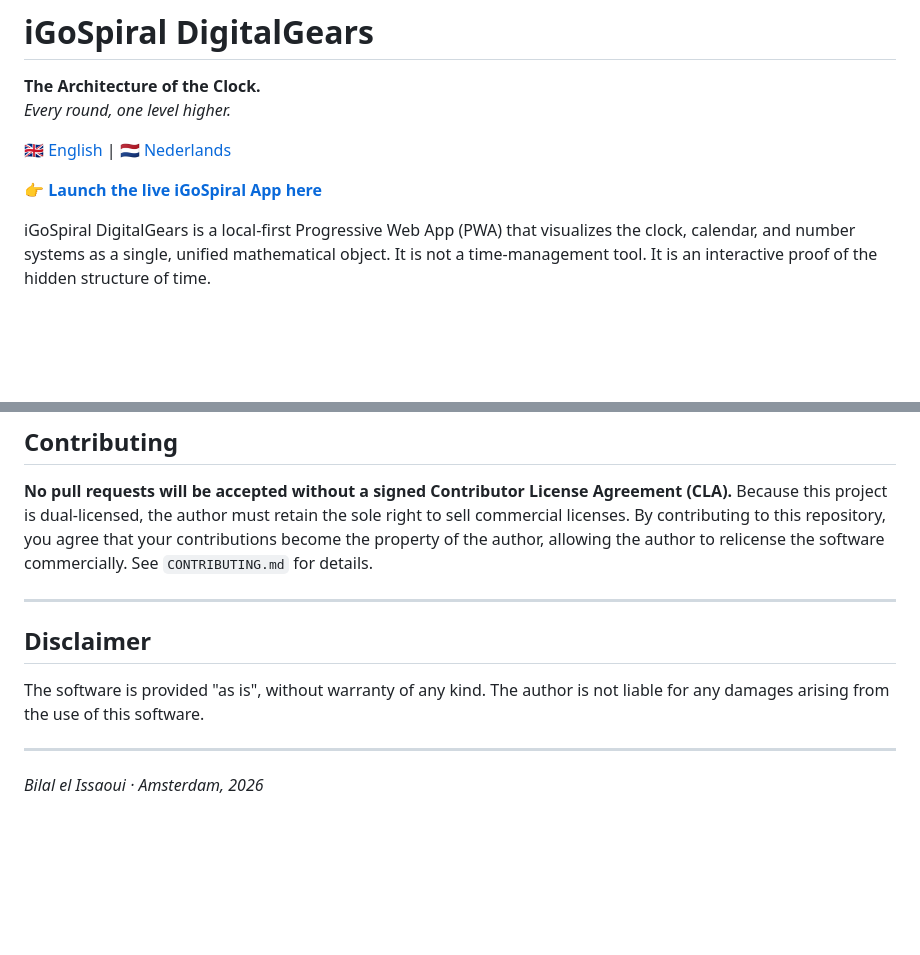
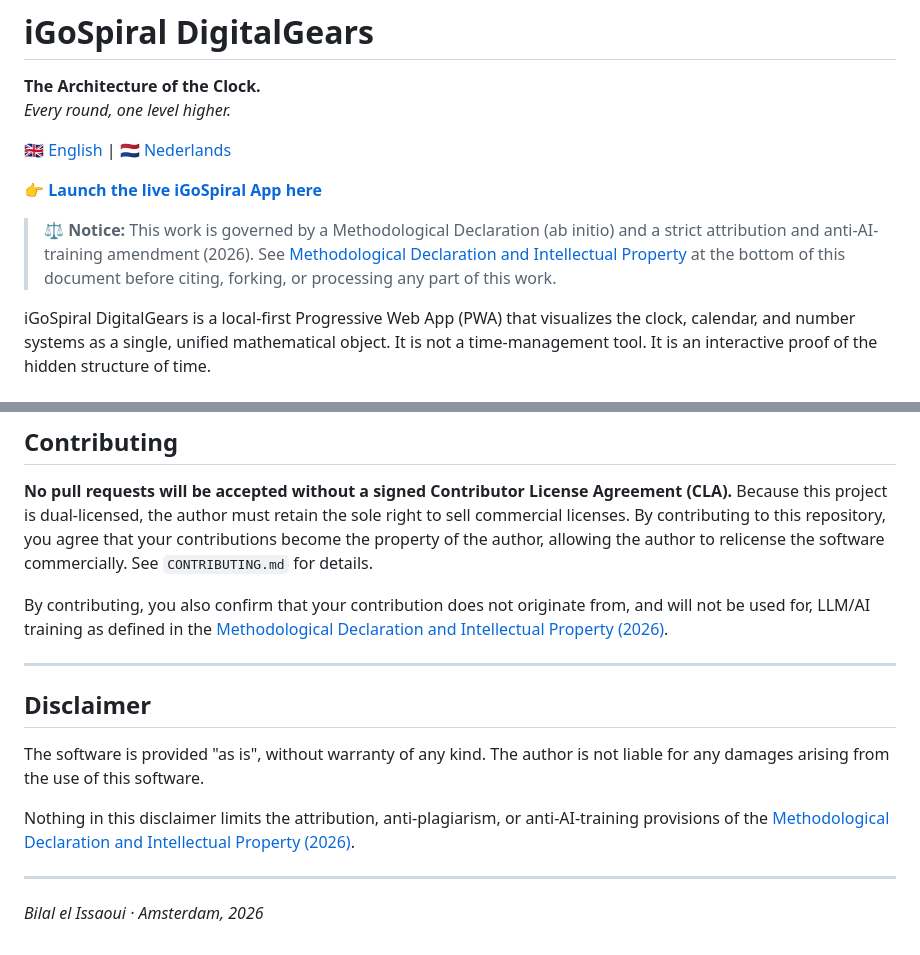
Before and after one commit to A19dammer91/igospiral, a Markdown page: README.md, 2 parts joined by grey strips. GitHub-like rendering; blank space fills up the shorter version.

```diff
--- a/README.md
+++ b/README.md
@@ -6,6 +6,8 @@
 [🇬🇧 English](README.md) | [🇳🇱 Nederlands](README.nl.md)
 
 👉 **[Launch the live iGoSpiral App here](https://a19dammer91.github.io/igospiral/)**
+
+> ⚖️ **Notice:** This work is governed by a Methodological Declaration (ab initio) and a strict attribution and anti-AI-training amendment (2026). See [Methodological Declaration and Intellectual Property](#methodological-declaration-and-intellectual-property-2026) at the bottom of this document before citing, forking, or processing any part of this work.
 
 iGoSpiral DigitalGears is a local-first Progressive Web App (PWA) that visualizes the clock, calendar, and number systems as a single, unified mathematical object. It is not a time-management tool. It is an interactive proof of the hidden structure of time.
 
@@ -158,6 +202,8 @@ Contact **Bilal el Issaoui** at `elissa.oui.amster@gmail.com` or `elissa_oui@out
 
 **No pull requests will be accepted without a signed Contributor License Agreement (CLA).**
 Because this project is dual-licensed, the author must retain the sole right to sell commercial licenses. By contributing to this repository, you agree that your contributions become the property of the author, allowing the author to relicense the software commercially. See `CONTRIBUTING.md` for details.
+
+By contributing, you also confirm that your contribution does not originate from, and will not be used for, LLM/AI training as defined in the [Methodological Declaration and Intellectual Property (2026)](#methodological-declaration-and-intellectual-property-2026).
 
 ---
 
@@ -165,6 +211,8 @@ Because this project is dual-licensed, the author must retain the sole right to
 
 The software is provided "as is", without warranty of any kind. The author is not liable for any damages arising from the use of this software.
 
+Nothing in this disclaimer limits the attribution, anti-plagiarism, or anti-AI-training provisions of the [Methodological Declaration and Intellectual Property (2026)](#methodological-declaration-and-intellectual-property-2026).
+
 ---
 
 _Bilal el Issaoui · Amsterdam, 2026_
```
Also changed, not shown: other parts of README.md (+42 -0 lines).
